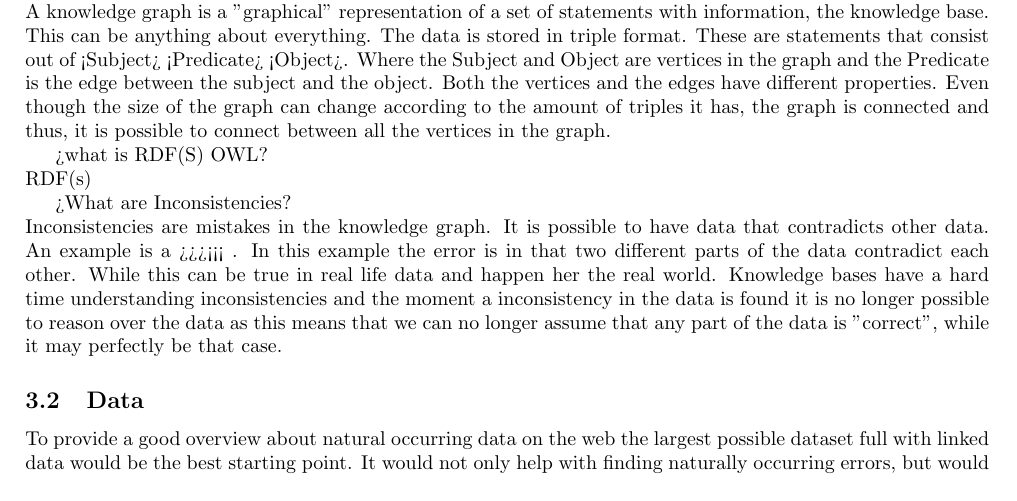
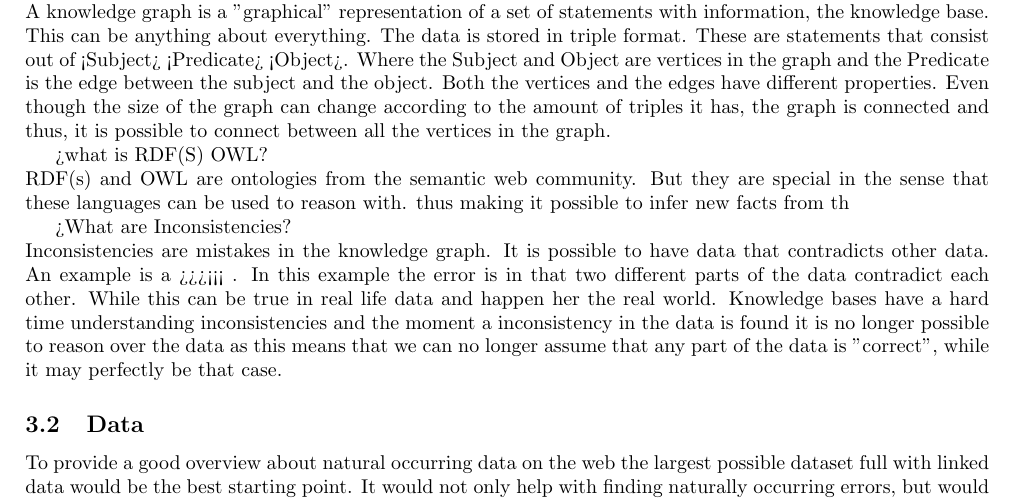
Before and after one commit to thomasdegroot18/kbgenerator, a LaTeX thesis (docs/Writing/ThesisPreliminaryVersion.tex): part of page 8 of 15, cut so that both start at the same text. Compiled offline with pdfLaTeX.

Commit message:
New version of the report

```diff
--- a/docs/Writing/ThesisPreliminaryVersion.tex
+++ b/docs/Writing/ThesisPreliminaryVersion.tex
@@ -141,7 +141,7 @@ Before we go deeper into the problem Approach and the method used it is necessar
 A knowledge graph is a "graphical" representation of a set of statements with information, the knowledge base. This can be anything about everything. The data is stored in triple format. These are statements that consist out of <Subject> <Predicate> <Object>. Where the Subject and Object are vertices in the graph and the Predicate is the edge between the subject and the object. Both the vertices and the edges have different properties. Even though the size of the graph can change according to the amount of triples it has, the graph is connected and thus, it is possible to connect between all the vertices in the graph.
 
 >what is RDF(S) OWL?\\
-RDF(s)
+RDF(s) and OWL are ontologies from the semantic web community. But they are special in the sense that these languages can be used to reason with. thus making it possible to infer new facts from th
 
 >What are Inconsistencies?\\
 Inconsistencies are mistakes in the knowledge graph. It is possible to have data that contradicts other data. An example is a >>><<< . In this example the error is in that two different parts of the data contradict each other. While this can be true in real life data and happen her the real world. Knowledge bases have a hard time understanding inconsistencies and the moment a inconsistency in the data is found it is no longer possible to reason over the data as this means that we can no longer assume that any part of the data is "correct", while it may perfectly be that case.
```
Also changed, not shown: docs/Writing/ThesisPreliminaryVersion.pdf, 3 other files.
